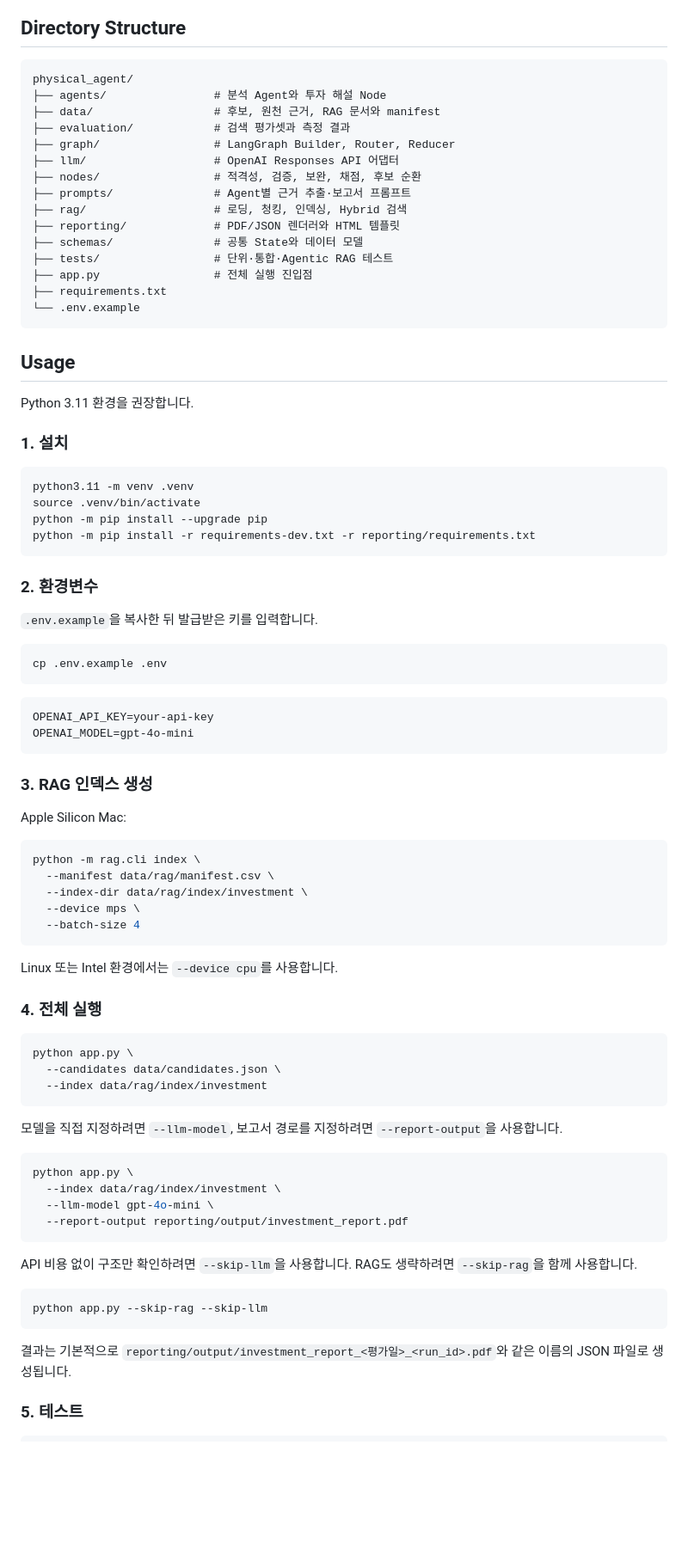
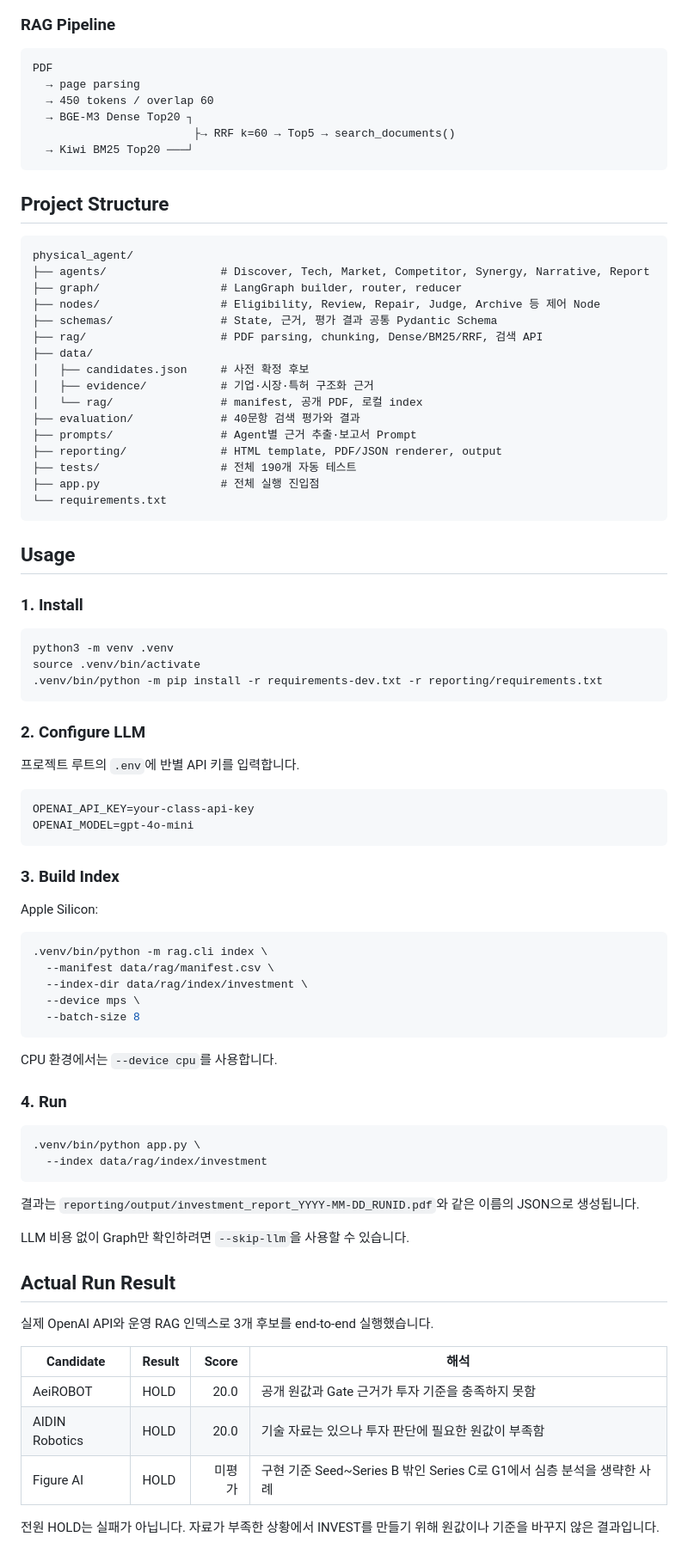
Before and after one commit to asdasd571/physical_agent, a Markdown page: README.md, the part around one of its changes. Shown at 86% size. GitHub-like rendering; blank space fills up the shorter version.

Commit message:
:page_facing_up:[DOCS] 프로젝트 README 작성

````diff
--- a/README.md
+++ b/README.md
@@ -74,89 +140,90 @@ flowchart TD
 ```
 
-## Directory Structure
+### RAG Pipeline
+
+```text
+PDF
+  → page parsing
+  → 450 tokens / overlap 60
+  → BGE-M3 Dense Top20 ┐
+                        ├→ RRF k=60 → Top5 → search_documents()
+  → Kiwi BM25 Top20 ───┘
+```
+
+## Project Structure
 
 ```text
 physical_agent/
-├── agents/                # 분석 Agent와 투자 해설 Node
-├── data/                  # 후보, 원천 근거, RAG 문서와 manifest
-├── evaluation/            # 검색 평가셋과 측정 결과
-├── graph/                 # LangGraph Builder, Router, Reducer
-├── llm/                   # OpenAI Responses API 어댑터
-├── nodes/                 # 적격성, 검증, 보완, 채점, 후보 순환
-├── prompts/               # Agent별 근거 추출·보고서 프롬프트
-├── rag/                   # 로딩, 청킹, 인덱싱, Hybrid 검색
-├── reporting/             # PDF/JSON 렌더러와 HTML 템플릿
-├── schemas/               # 공통 State와 데이터 모델
-├── tests/                 # 단위·통합·Agentic RAG 테스트
-├── app.py                 # 전체 실행 진입점
-├── requirements.txt
-└── .env.example
+├── agents/                 # Discover, Tech, Market, Competitor, Synergy, Narrative, Report
+├── graph/                  # LangGraph builder, router, reducer
+├── nodes/                  # Eligibility, Review, Repair, Judge, Archive 등 제어 Node
+├── schemas/                # State, 근거, 평가 결과 공통 Pydantic Schema
+├── rag/                    # PDF parsing, chunking, Dense/BM25/RRF, 검색 API
+├── data/
+│   ├── candidates.json     # 사전 확정 후보
+│   ├── evidence/           # 기업·시장·특허 구조화 근거
+│   └── rag/                # manifest, 공개 PDF, 로컬 index
+├── evaluation/             # 40문항 검색 평가와 결과
+├── prompts/                # Agent별 근거 추출·보고서 Prompt
+├── reporting/              # HTML template, PDF/JSON renderer, output
+├── tests/                  # 전체 190개 자동 테스트
+├── app.py                  # 전체 실행 진입점
+└── requirements.txt
 ```
 
 ## Usage
 
-Python 3.11 환경을 권장합니다.
-
-### 1. 설치
+### 1. Install
 
 ```bash
-python3.11 -m venv .venv
+python3 -m venv .venv
 source .venv/bin/activate
-python -m pip install --upgrade pip
-python -m pip install -r requirements-dev.txt -r reporting/requirements.txt
+.venv/bin/python -m pip install -r requirements-dev.txt -r reporting/requirements.txt
 ```
 
-### 2. 환경변수
+### 2. Configure LLM
 
-`.env.example`을 복사한 뒤 발급받은 키를 입력합니다.
-
-```bash
-cp .env.example .env
-```
+프로젝트 루트의 `.env`에 반별 API 키를 입력합니다.
 
 ```dotenv
-OPENAI_API_KEY=your-api-key
+OPENAI_API_KEY=your-class-api-key
 OPENAI_MODEL=gpt-4o-mini
 ```
 
-### 3. RAG 인덱스 생성
+### 3. Build Index
 
-Apple Silicon Mac:
+Apple Silicon:
 
 ```bash
-python -m rag.cli index \
+.venv/bin/python -m rag.cli index \
   --manifest data/rag/manifest.csv \
   --index-dir data/rag/index/investment \
   --device mps \
-  --batch-size 4
+  --batch-size 8
 ```
 
-Linux 또는 Intel 환경에서는 `--device cpu`를 사용합니다.
+CPU 환경에서는 `--device cpu`를 사용합니다.
 
-### 4. 전체 실행
+### 4. Run
 
 ```bash
-python app.py \
-  --candidates data/candidates.json \
+.venv/bin/python app.py \
   --index data/rag/index/investment
 ```
 
-모델을 직접 지정하려면 `--llm-model`, 보고서 경로를 지정하려면 `--report-output`을 사용합니다.
+결과는 `reporting/output/investment_report_YYYY-MM-DD_RUNID.pdf`와 같은 이름의 JSON으로 생성됩니다.
 
-```bash
-python app.py \
-  --index data/rag/index/investment \
-  --llm-model gpt-4o-mini \
-  --report-output reporting/output/investment_report.pdf
-```
+LLM 비용 없이 Graph만 확인하려면 `--skip-llm`을 사용할 수 있습니다.
 
-API 비용 없이 구조만 확인하려면 `--skip-llm`을 사용합니다. RAG도 생략하려면 `--skip-rag`을 함께 사용합니다.
+## Actual Run Result
 
-```bash
-python app.py --skip-rag --skip-llm
-```
+실제 OpenAI API와 운영 RAG 인덱스로 3개 후보를 end-to-end 실행했습니다.
 
-결과는 기본적으로 `reporting/output/investment_report_<평가일>_<run_id>.pdf`와 같은 이름의 JSON 파일로 생성됩니다.
+| Candidate | Result | Score | 해석 |
+|---|---|---:|---|
+| AeiROBOT | HOLD | 20.0 | 공개 원값과 Gate 근거가 투자 기준을 충족하지 못함 |
+| AIDIN Robotics | HOLD | 20.0 | 기술 자료는 있으나 투자 판단에 필요한 원값이 부족함 |
+| Figure AI | HOLD | 미평가 | 구현 기준 Seed~Series B 밖인 Series C로 G1에서 심층 분석을 생략한 사례 |
 
-### 5. 테스트
+전원 HOLD는 실패가 아닙니다. 자료가 부족한 상황에서 INVEST를 만들기 위해 원값이나 기준을 바꾸지 않은 결과입니다.
 
````
Also changed, not shown: other parts of README.md (+136 -58 lines), DEVELOPMENT_STATUS.md (+3 -0 lines).
